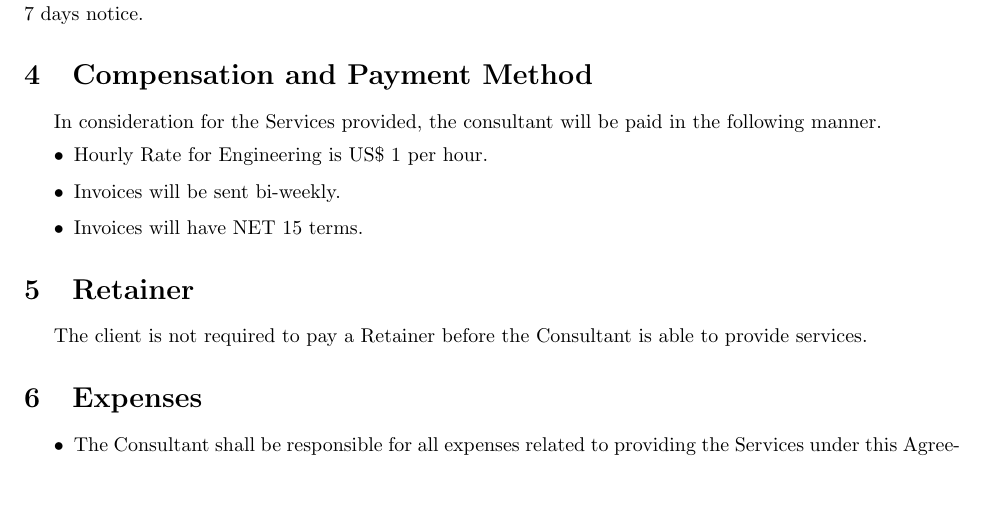
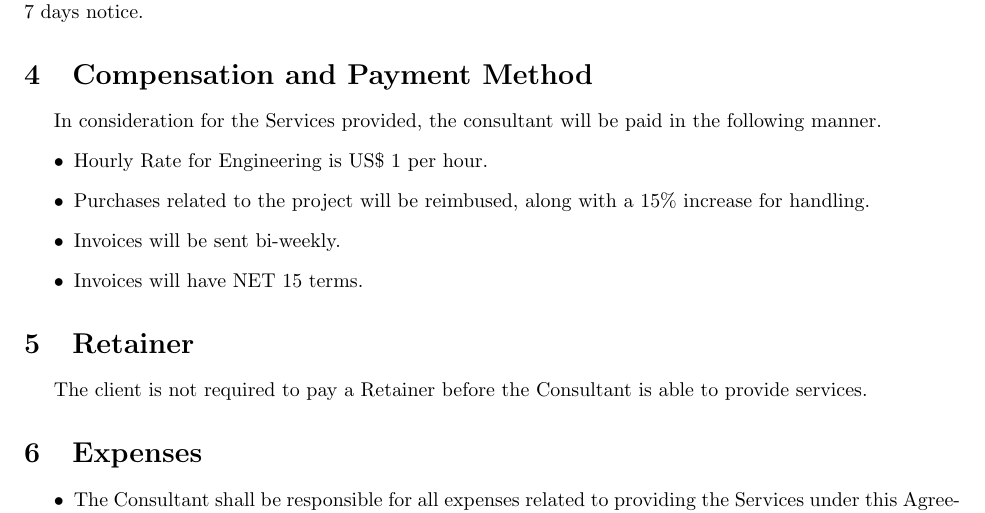
Before and after one commit to SK-Electronics-Consulting/Consulting-Agreement, a LaTeX document (main.tex): part of page 1 of 6, cut so that both start at the same text, the shorter picture padded with empty space. Compiled offline with pdfLaTeX.

Commit message:
Added purchases to compensation portion.

```diff
--- a/main.tex
+++ b/main.tex
@@ -60,6 +60,7 @@ when termination e-mail is received with 7 days notice.
 In consideration for the Services provided, the consultant will be paid in the following manner.
 \begin{itemize}
     \item Hourly Rate for Engineering is \hourlyrate.
+    \item Purchases related to the project will be reimbused, along with a 15\% increase for handling.
     \item Invoices will be sent bi-weekly.
     \item Invoices will have NET 15 terms.
 \end{itemize}
```
